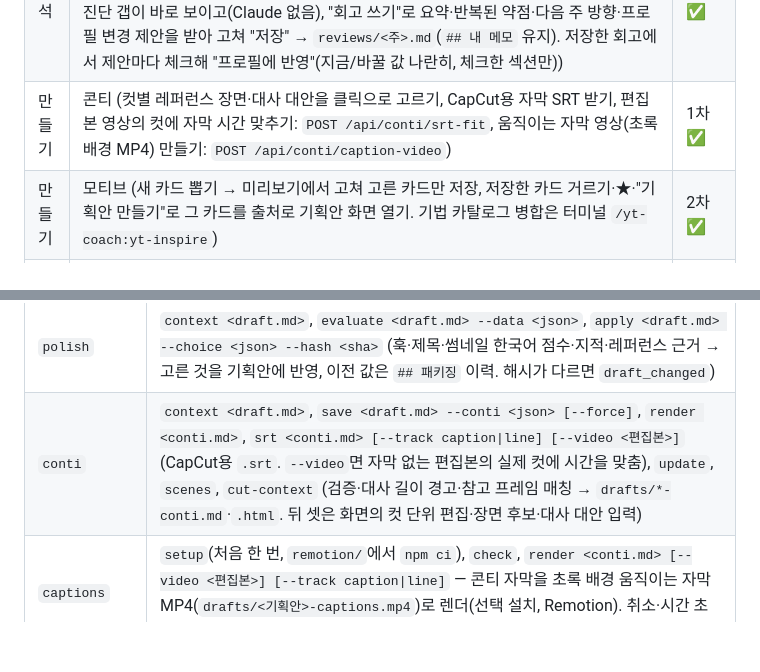
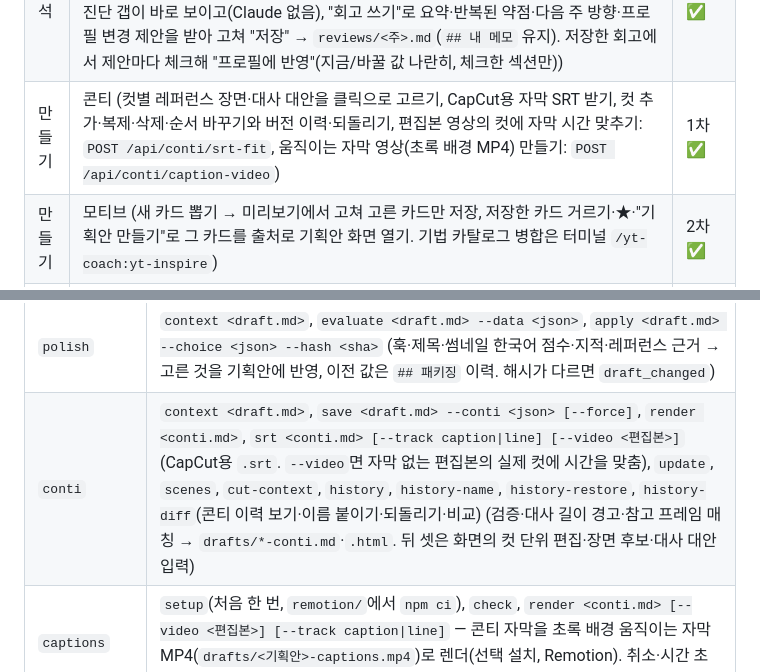
Before and after one commit to SukKouJee/self-concreater, a Markdown page: README.md, 2 parts joined by grey strips. GitHub-like rendering; blank space fills up the shorter version.

Commit message:
docs(conti): history and cut editing

```diff
--- a/README.md
+++ b/README.md
@@ -54,7 +54,7 @@ bin\ytc.cmd ui           # Git Bash 없는 Windows
 | 모으기 | 공용 라이브러리 (`#/library`. 연결 전에는 저장소 주소·표시 이름으로 연결, 연결 뒤에는 "받기"(마지막 받은 시각)와 탭 "기법"/"기획안 틀"(카테고리·작성자·잘 먹힘 거르기, 작성자·메모·"내가 올림" 표시)을 봄. 기법 카드를 체크해 "모티브 재료로 쓰기"(모티브 화면의 "지인 기법" 칸으로 전달), 틀 카드의 "이 틀로 기획안 만들기"(기획안 화면 "지인 틀"). "공유하기" 탭: 내 기법/기획안 고르기 → 미리보기(기획안은 "섹션 요약 받기"로 Claude 1회, 고치기) → 메모·잘 먹힘 → "올리기"와 인라인 확인 뒤에만 올림. 이미 올린 항목은 "그래도 새로 올리기"로 따로 확인. 지인이 쓴 글은 마크다운 표시일 뿐 실행되지 않음) | 2차 ✅ |
 | 분석 | 유형화 (ref 수·단계, 축별 판정, 아키타입 카드, 이상치. 실행 → 미리보기에서 근거·이름 고치기 → 저장) | 2차 ✅ |
 | 분석 | 리포트 (탭 2개. "카테고리 리포트": "리포트 만들기"(Claude 없음)로 `reports/<카테고리>-<날짜>.html`을 만들고 목록에서 골라 화면 안(스크립트 실행 차단 프레임)이나 새 탭에서 보기. "주간 회고": 주를 고르면 미션 완료율·종류·난이도·건너뛴 사유·새 모티브 카드·진단 갭이 바로 보이고(Claude 없음), "회고 쓰기"로 요약·반복된 약점·다음 주 방향·프로필 변경 제안을 받아 고쳐 "저장" → `reviews/<주>.md`(`## 내 메모` 유지). 저장한 회고에서 제안마다 체크해 "프로필에 반영"(지금/바꿀 값 나란히, 체크한 섹션만)) | 2차 ✅ |
-| 만들기 | 콘티 (컷별 레퍼런스 장면·대사 대안을 클릭으로 고르기, CapCut용 자막 SRT 받기, 편집본 영상의 컷에 자막 시간 맞추기: `POST /api/conti/srt-fit`, 움직이는 자막 영상(초록 배경 MP4) 만들기: `POST /api/conti/caption-video`) | 1차 ✅ |
+| 만들기 | 콘티 (컷별 레퍼런스 장면·대사 대안을 클릭으로 고르기, CapCut용 자막 SRT 받기, 컷 추가·복제·삭제·순서 바꾸기와 버전 이력·되돌리기, 편집본 영상의 컷에 자막 시간 맞추기: `POST /api/conti/srt-fit`, 움직이는 자막 영상(초록 배경 MP4) 만들기: `POST /api/conti/caption-video`) | 1차 ✅ |
 | 만들기 | 모티브 (새 카드 뽑기 → 미리보기에서 고쳐 고른 카드만 저장, 저장한 카드 거르기·★·"기획안 만들기"로 그 카드를 출처로 기획안 화면 열기. 기법 카탈로그 병합은 터미널 `/yt-coach:yt-inspire`) | 2차 ✅ |
 | 만들기 | 기획안 (저장한 기획안 목록·상세 읽기 전용, 출처 고르기 → 만들기 → 미리보기에서 제목·대본·샷 표·준비물 고쳐 저장, 콘티 화면으로 연결, 상세에서 "훅·제목·썸네일 다듬기": 훅 5·제목 10·썸네일 후보를 점수·지적·근거와 보고 고쳐 저장) | 2차 ✅ |
 | 성장 | 진단 (내 영상·기획안 목록 → "비교하기"로 가장 가까운 아키타입·축별 근접도·갭을 바로 보기(Claude 없음) → "설명 받기"로 요약·갭 설명·다음 행동을 받아 고쳐 저장 → `mine/<이름>.md`(`## 내 메모` 유지). 저장한 진단에서 갭마다 "일부러 다르게 한 거예요" 표시. 대본 붙여넣기·링크 바로 진단은 터미널 `/yt-coach:yt-diagnose`) | 2차 ✅ |
@@ -185,7 +185,7 @@ Claude가 라이브러리를 직접 부를 수 있는 도구 8개를 제공합
 | `motif` | `context <cat> [--topic]`, `add <cat> --cards <json>`, `star <cat> <id> [--off]`, `merge-techniques <cat> --plan <json>` |
 | `draft` | `context <cat> <motif-id\|A1>`, `save <cat> --draft <json>` (검증·계획 컷·아키타입 비교 → `drafts/`) |
 | `polish` | `context <draft.md>`, `evaluate <draft.md> --data <json>`, `apply <draft.md> --choice <json> --hash <sha>` (훅·제목·썸네일 한국어 점수·지적·레퍼런스 근거 → 고른 것을 기획안에 반영, 이전 값은 `## 패키징` 이력. 해시가 다르면 `draft_changed`) |
-| `conti` | `context <draft.md>`, `save <draft.md> --conti <json> [--force]`, `render <conti.md>`, `srt <conti.md> [--track caption\|line] [--video <편집본>]`(CapCut용 `.srt`. `--video`면 자막 없는 편집본의 실제 컷에 시간을 맞춤), `update`, `scenes`, `cut-context` (검증·대사 길이 경고·참고 프레임 매칭 → `drafts/*-conti.md`·`.html`. 뒤 셋은 화면의 컷 단위 편집·장면 후보·대사 대안 입력) |
+| `conti` | `context <draft.md>`, `save <draft.md> --conti <json> [--force]`, `render <conti.md>`, `srt <conti.md> [--track caption\|line] [--video <편집본>]`(CapCut용 `.srt`. `--video`면 자막 없는 편집본의 실제 컷에 시간을 맞춤), `update`, `scenes`, `cut-context`, `history`, `history-name`, `history-restore`, `history-diff`(콘티 이력 보기·이름 붙이기·되돌리기·비교) (검증·대사 길이 경고·참고 프레임 매칭 → `drafts/*-conti.md`·`.html`. 뒤 셋은 화면의 컷 단위 편집·장면 후보·대사 대안 입력) |
 | `captions` | `setup`(처음 한 번, `remotion/`에서 `npm ci`), `check`, `render <conti.md> [--video <편집본>] [--track caption\|line]` — 콘티 자막을 초록 배경 움직이는 자막 MP4(`drafts/<기획안>-captions.mp4`)로 렌더(선택 설치, Remotion). 취소·시간 초과 시 그 하위 프로세스만 종료 |
 | `similarity` | `compare <cat> <target>`, `save <cat> <target> --notes <json>` (→ `mine/`), `intentional <cat> <name> <key> [--off]` |
 | `mission` | `context`, `save --mission <json> [--replace]`, `submit <file> --difficulty --feedback`, `skip --reason`, `week [YYYY-Www]`, `review-save`, `profile-update` (모두 `--date`로 날짜 지정 가능) |
```
Also changed, not shown: docs/help/conti.md (+17 -0 lines), yt-coach-plugin-design.md (+18 -4 lines).
